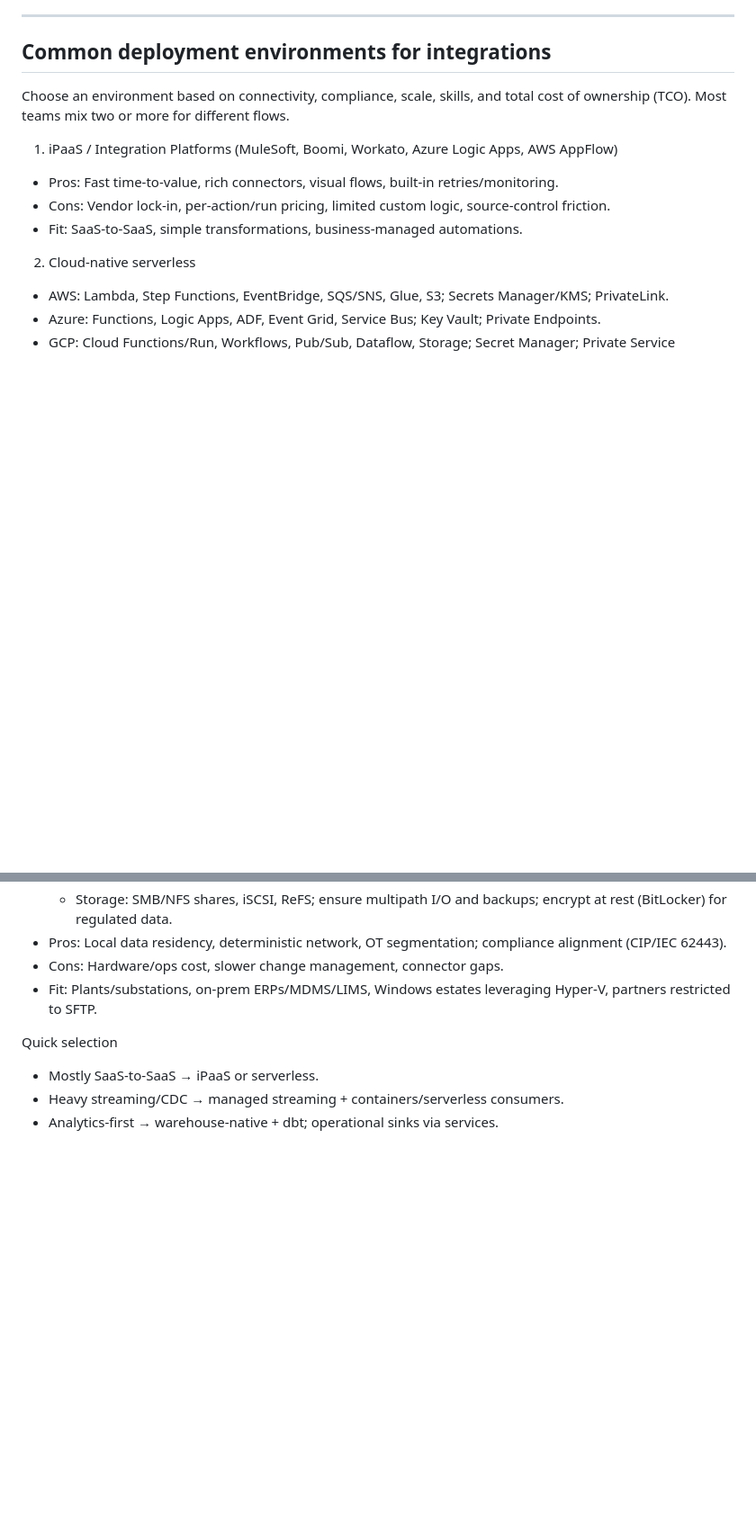
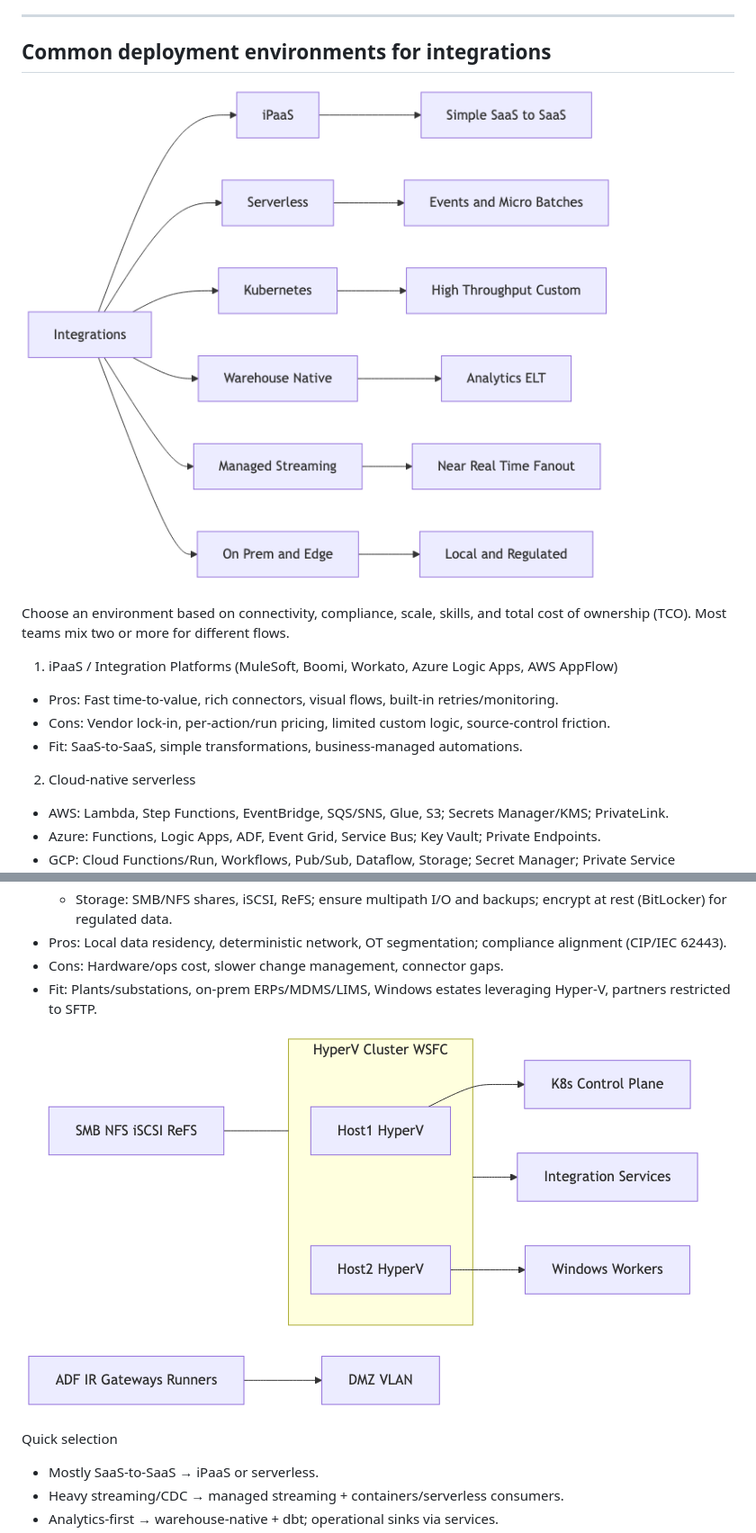
Before and after one commit to admsmc/data-integrations-guide, a Markdown page: docs/data-integrations-modern-best-practices.md, 2 parts joined by grey strips. Shown: that part at 90% size. Rendered like a GitHub page; pictures changed too: docs/images/deploy-environments.png (added), docs/images/hyperv-onprem.png (added); blank space fills up the shorter version.

Commit message:
docs(diagrams): add deployment environments and HyperV on‑prem diagrams; embed and update PDF

```diff
--- a/docs/data-integrations-modern-best-practices.md
+++ b/docs/data-integrations-modern-best-practices.md
@@ -1642,6 +1642,8 @@ Mermaid: DLQ and replay
 
 ## Common deployment environments for integrations
 
+![Deployment environments overview](images/deploy-environments.png)
+
 Choose an environment based on connectivity, compliance, scale, skills, and total cost of ownership (TCO). Most teams mix two or more for different flows.
 
 1) iPaaS / Integration Platforms (MuleSoft, Boomi, Workato, Azure Logic Apps, AWS AppFlow)
@@ -1685,6 +1687,8 @@ Choose an environment based on connectivity, compliance, scale, skills, and tota
 - Cons: Hardware/ops cost, slower change management, connector gaps.
 - Fit: Plants/substations, on‑prem ERPs/MDMS/LIMS, Windows estates leveraging Hyper‑V, partners restricted to SFTP.
 
+![HyperV on prem deployment](images/hyperv-onprem.png)
+
 Quick selection
 - Mostly SaaS-to-SaaS → iPaaS or serverless.
 - Heavy streaming/CDC → managed streaming + containers/serverless consumers.
```
Also changed, not shown: 3 other files.
